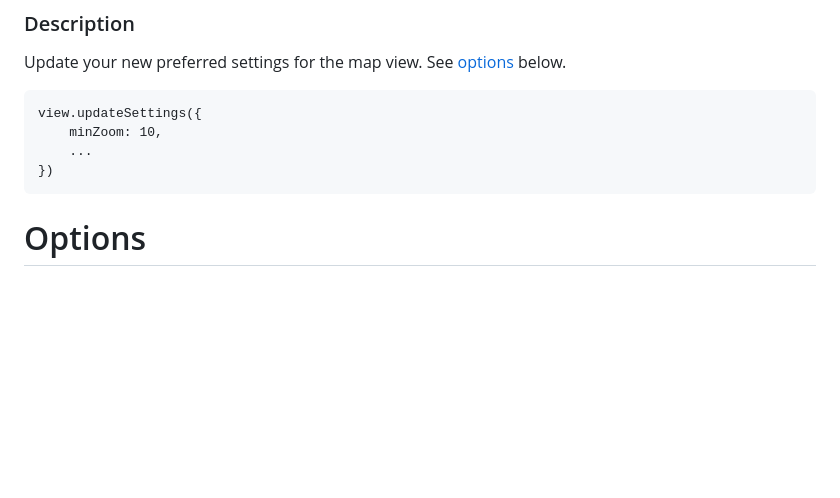
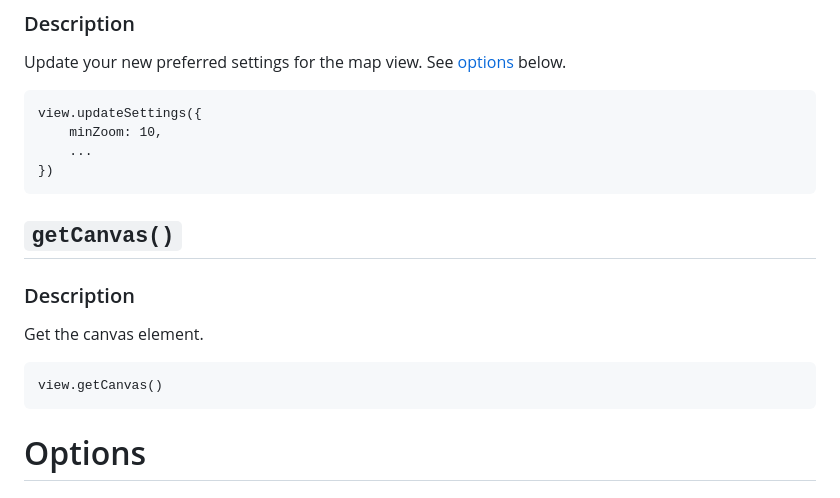
Before and after one commit to sutigit/stat-map-display, a Markdown page: README.md, the part around the change. Rendered like a GitHub page; blank space fills up the shorter version.

````diff
--- a/README.md
+++ b/README.md
@@ -71,6 +71,13 @@ view.updateSettings({
 })
 ```
 
+## `getCanvas()`
+### Description
+Get the canvas element.
+```
+view.getCanvas()
+```
+
 
 # Options
 ## Style options
````
